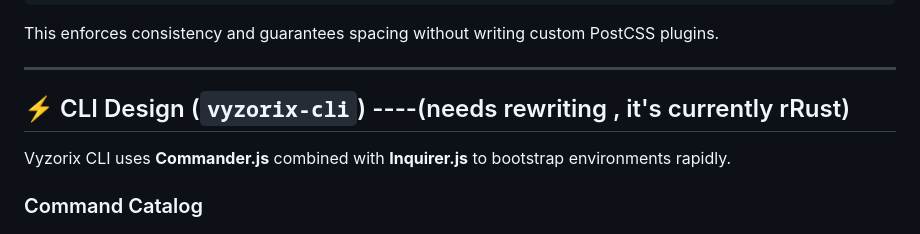
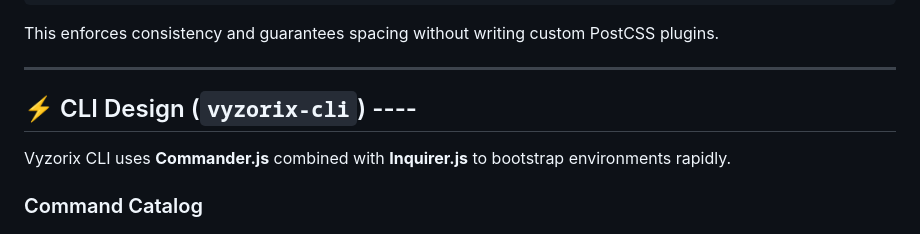
Before and after one commit to VinnsEdesigner/Library, a Markdown page: packages/README.md, the part around the change. Drawn GitHub-style.

Commit message:
Update CLI Design section in README
Removed unnecessary note about rewriting the CLI section.

```diff
--- a/packages/README.md
+++ b/packages/README.md
@@ -63,7 +63,7 @@ This enforces consistency and guarantees spacing without writing custom PostCSS
 
 ---
 
-## ⚡ CLI Design (`vyzorix-cli`) ----(needs rewriting , it's currently rRust)
+## ⚡ CLI Design (`vyzorix-cli`) ----
 
 Vyzorix CLI uses **Commander.js** combined with **Inquirer.js** to bootstrap environments rapidly.
 
```
